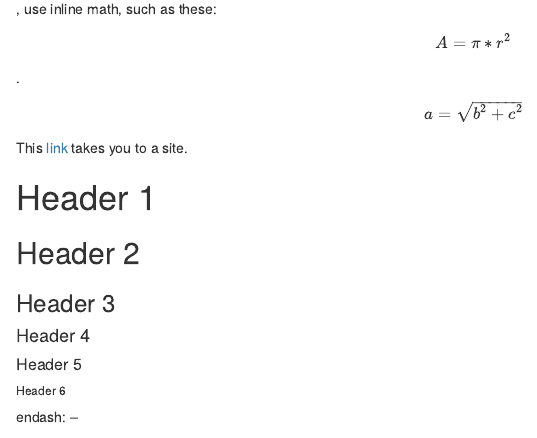
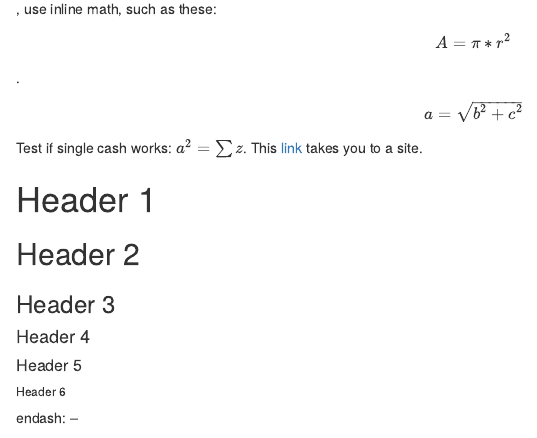
Before and after one commit to datacloning/datacloning.github.io, an R Markdown document (template.Rmd): the page in a window 1100 px wide, from 720 px down. Rendered offline with R 4.5, knitr and Pandoc, with nearby package versions.

Commit message:
inline test

```diff
--- a/template.Rmd
+++ b/template.Rmd
@@ -52,6 +52,7 @@ For superscript$$^2$$, use inline math, such as these: $$A = \pi*r^{2}$$.
 
 $$ a = \sqrt{b^2 + c^2} $$
 
+Test if single cash works: $a^2 = \sum{z}$.
 This [link](http://peter.solymos.org) takes you to a site.
 
 # Header 1
```
Also changed, not shown: _includes/_head.html.
